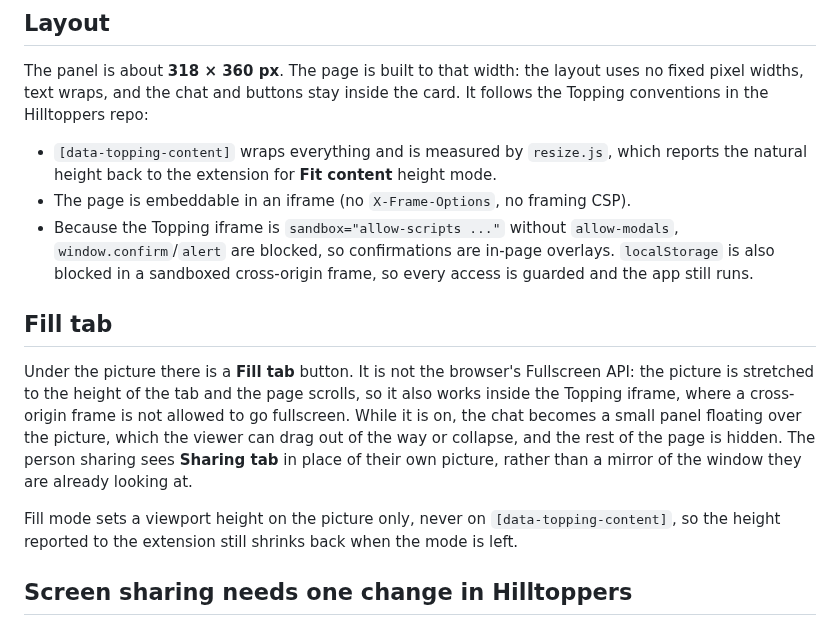
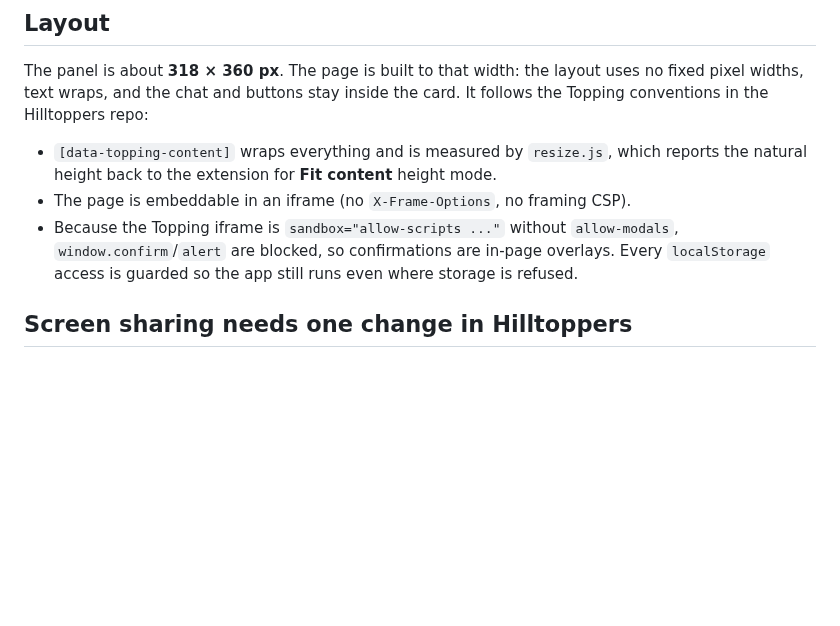
Before and after one commit to amos-donn/hilltoppers-study, a Markdown page: README.md, the part around one of its changes. GitHub-like rendering; blank space fills up the shorter version.

```diff
--- a/README.md
+++ b/README.md
@@ -49,23 +77,8 @@ card. It follows the Topping conventions in the Hilltoppers repo:
 - The page is embeddable in an iframe (no `X-Frame-Options`, no framing CSP).
 - Because the Topping iframe is `sandbox="allow-scripts ..."` without
   `allow-modals`, `window.confirm`/`alert` are blocked, so confirmations are
-  in-page overlays. `localStorage` is also blocked in a sandboxed cross-origin
-  frame, so every access is guarded and the app still runs.
-
-## Fill tab
-
-Under the picture there is a **Fill tab** button. It is not the browser's
-Fullscreen API: the picture is stretched to the height of the tab and the page
-scrolls, so it also works inside the Topping iframe, where a cross-origin frame
-is not allowed to go fullscreen. While it is on, the chat becomes a small panel
-floating over the picture, which the viewer can drag out of the way or collapse,
-and the rest of the page is hidden. The person sharing sees **Sharing tab** in
-place of their own picture, rather than a mirror of the window they are already
-looking at.
-
-Fill mode sets a viewport height on the picture only, never on
-`[data-topping-content]`, so the height reported to the extension still shrinks
-back when the mode is left.
+  in-page overlays. Every `localStorage` access is guarded so the app still runs
+  even where storage is refused.
 
 ## Screen sharing needs one change in Hilltoppers
 
```
Also changed, not shown: other parts of README.md (+70 -20 lines), docs/home.png, docs/session.png, docs/signin.png (added), 10 other files.
